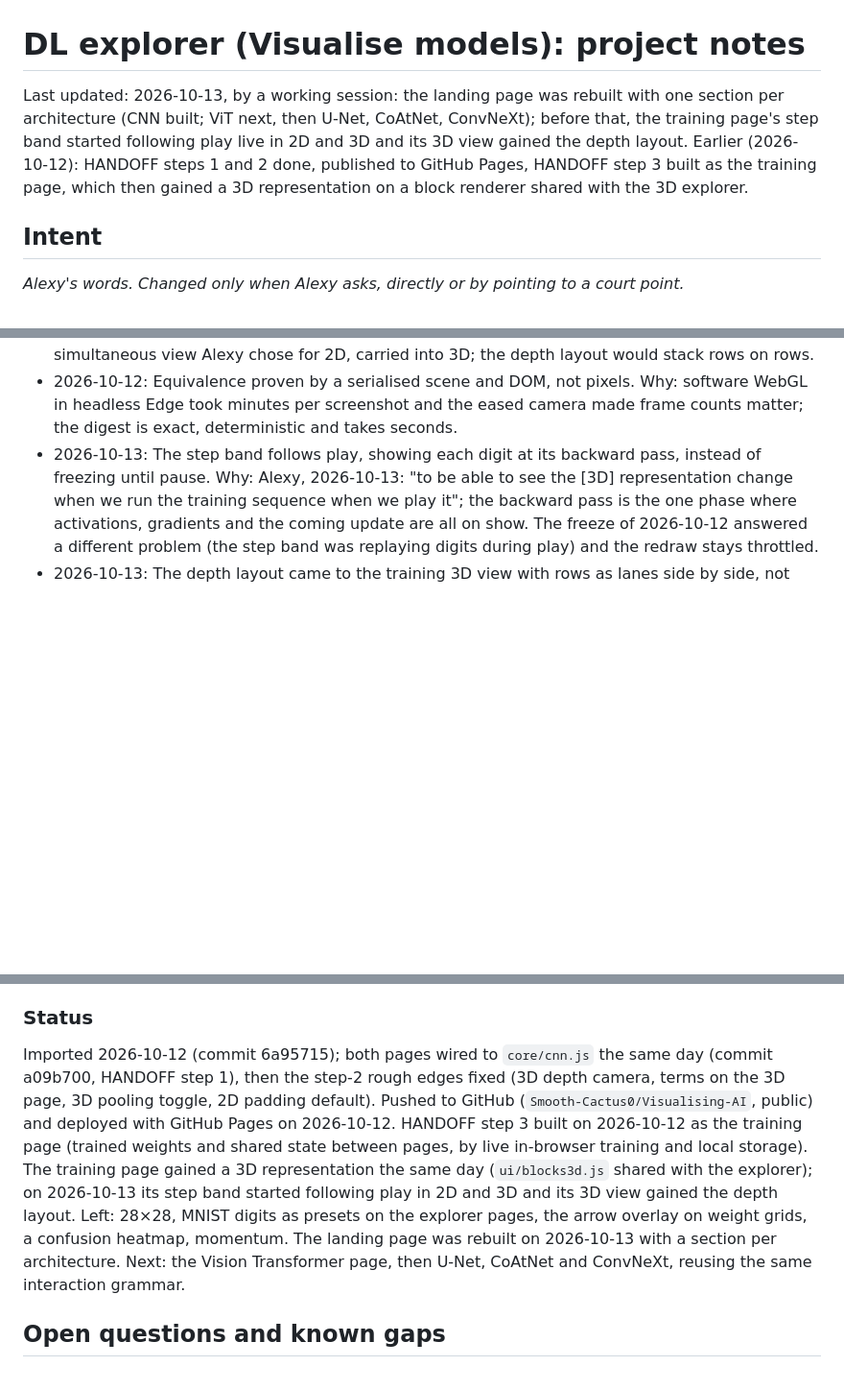
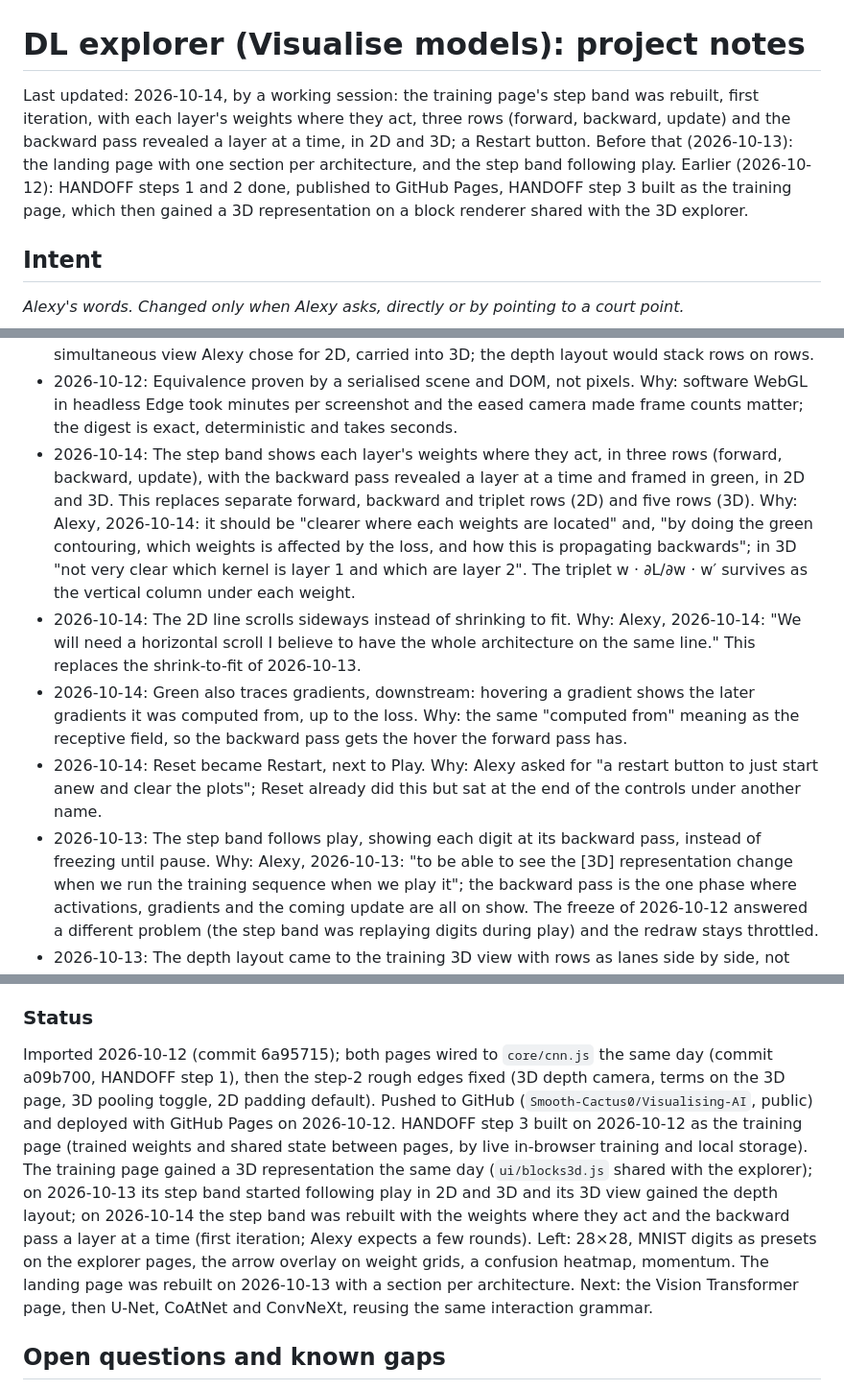
Before and after one commit to Smooth-Cactus0/Visualising-AI, a Markdown page: project_notes.md, 3 parts joined by grey strips. Shown at 96% size. Rendered like a GitHub page; blank space fills up the shorter version.

Commit message:
docs: record the step-band layout and its grammar
Co-Authored-By: Claude Opus 5.5 <noreply@anthropic.com>

```diff
--- a/project_notes.md
+++ b/project_notes.md
@@ -1,5 +1,5 @@
 # DL explorer (Visualise models): project notes
-Last updated: 2026-10-13, by a working session: the landing page was rebuilt with one section per architecture (CNN built; ViT next, then U-Net, CoAtNet, ConvNeXt); before that, the training page's step band started following play live in 2D and 3D and its 3D view gained the depth layout. Earlier (2026-10-12): HANDOFF steps 1 and 2 done, published to GitHub Pages, HANDOFF step 3 built as the training page, which then gained a 3D representation on a block renderer shared with the 3D explorer.
+Last updated: 2026-10-14, by a working session: the training page's step band was rebuilt, first iteration, with each layer's weights where they act, three rows (forward, backward, update) and the backward pass revealed a layer at a time, in 2D and 3D; a Restart button. Before that (2026-10-13): the landing page with one section per architecture, and the step band following play. Earlier (2026-10-12): HANDOFF steps 1 and 2 done, published to GitHub Pages, HANDOFF step 3 built as the training page, which then gained a 3D representation on a block renderer shared with the 3D explorer.
 
 ## Intent
 _Alexy's words. Changed only when Alexy asks, directly or by pointing to a court point._
@@ -63,6 +64,10 @@ Interactive web pages, with no build step, that show what the boxes in a deep-le
 - 2026-10-12: The block renderer moved out of the explorer into `ui/blocks3d.js` rather than being copied. Why: one copy; proven unchanged by a scene digest in five states.
 - 2026-10-12: Scene rows, forward over gradients over w · ∂L/∂w · w′, side-by-side only. Why: the simultaneous view Alexy chose for 2D, carried into 3D; the depth layout would stack rows on rows.
 - 2026-10-12: Equivalence proven by a serialised scene and DOM, not pixels. Why: software WebGL in headless Edge took minutes per screenshot and the eased camera made frame counts matter; the digest is exact, deterministic and takes seconds.
+- 2026-10-14: The step band shows each layer's weights where they act, in three rows (forward, backward, update), with the backward pass revealed a layer at a time and framed in green, in 2D and 3D. This replaces separate forward, backward and triplet rows (2D) and five rows (3D). Why: Alexy, 2026-10-14: it should be "clearer where each weights are located" and, "by doing the green contouring, which weights is affected by the loss, and how this is propagating backwards"; in 3D "not very clear which kernel is layer 1 and which are layer 2". The triplet w · ∂L/∂w · w′ survives as the vertical column under each weight.
+- 2026-10-14: The 2D line scrolls sideways instead of shrinking to fit. Why: Alexy, 2026-10-14: "We will need a horizontal scroll I believe to have the whole architecture on the same line." This replaces the shrink-to-fit of 2026-10-13.
+- 2026-10-14: Green also traces gradients, downstream: hovering a gradient shows the later gradients it was computed from, up to the loss. Why: the same "computed from" meaning as the receptive field, so the backward pass gets the hover the forward pass has.
+- 2026-10-14: Reset became Restart, next to Play. Why: Alexy asked for "a restart button to just start anew and clear the plots"; Reset already did this but sat at the end of the controls under another name.
 - 2026-10-13: The step band follows play, showing each digit at its backward pass, instead of freezing until pause. Why: Alexy, 2026-10-13: "to be able to see the [3D] representation change when we run the training sequence when we play it"; the backward pass is the one phase where activations, gradients and the coming update are all on show. The freeze of 2026-10-12 answered a different problem (the step band was replaying digits during play) and the redraw stays throttled.
 - 2026-10-13: The depth layout came to the training 3D view with rows as lanes side by side, not stacked. Why: Alexy asked for the depth layout there too; stacked rows would hide each other from the high camera the depth layout needs (the reason it was left out on 2026-10-12).
 - 2026-10-13: Camera presets frame a complete step's layout rather than the rows present. Why: switching to 3D before the backward pass fitted the camera to two rows and cut off the gradient rows when they appeared, which live play makes the common case.
@@ -93,7 +99,7 @@ Interactive web pages, with no build step, that show what the boxes in a deep-le
 - Trained weights (planned, empty): `models/`
 
 ### Status
-Imported 2026-10-12 (commit 6a95715); both pages wired to `core/cnn.js` the same day (commit a09b700, HANDOFF step 1), then the step-2 rough edges fixed (3D depth camera, terms on the 3D page, 3D pooling toggle, 2D padding default). Pushed to GitHub (`Smooth-Cactus0/Visualising-AI`, public) and deployed with GitHub Pages on 2026-10-12. HANDOFF step 3 built on 2026-10-12 as the training page (trained weights and shared state between pages, by live in-browser training and local storage). The training page gained a 3D representation the same day (`ui/blocks3d.js` shared with the explorer); on 2026-10-13 its step band started following play in 2D and 3D and its 3D view gained the depth layout. Left: 28×28, MNIST digits as presets on the explorer pages, the arrow overlay on weight grids, a confusion heatmap, momentum. The landing page was rebuilt on 2026-10-13 with a section per architecture. Next: the Vision Transformer page, then U-Net, CoAtNet and ConvNeXt, reusing the same interaction grammar.
+Imported 2026-10-12 (commit 6a95715); both pages wired to `core/cnn.js` the same day (commit a09b700, HANDOFF step 1), then the step-2 rough edges fixed (3D depth camera, terms on the 3D page, 3D pooling toggle, 2D padding default). Pushed to GitHub (`Smooth-Cactus0/Visualising-AI`, public) and deployed with GitHub Pages on 2026-10-12. HANDOFF step 3 built on 2026-10-12 as the training page (trained weights and shared state between pages, by live in-browser training and local storage). The training page gained a 3D representation the same day (`ui/blocks3d.js` shared with the explorer); on 2026-10-13 its step band started following play in 2D and 3D and its 3D view gained the depth layout; on 2026-10-14 the step band was rebuilt with the weights where they act and the backward pass a layer at a time (first iteration; Alexy expects a few rounds). Left: 28×28, MNIST digits as presets on the explorer pages, the arrow overlay on weight grids, a confusion heatmap, momentum. The landing page was rebuilt on 2026-10-13 with a section per architecture. Next: the Vision Transformer page, then U-Net, CoAtNet and ConvNeXt, reusing the same interaction grammar.
 
 ## Open questions and known gaps
 - Intent does not say who the tool is for; the first court can capture it.
```
Also changed, not shown: other parts of project_notes.md (+6 -4 lines), CLAUDE.md (+2 -1 lines), 1 other file.
